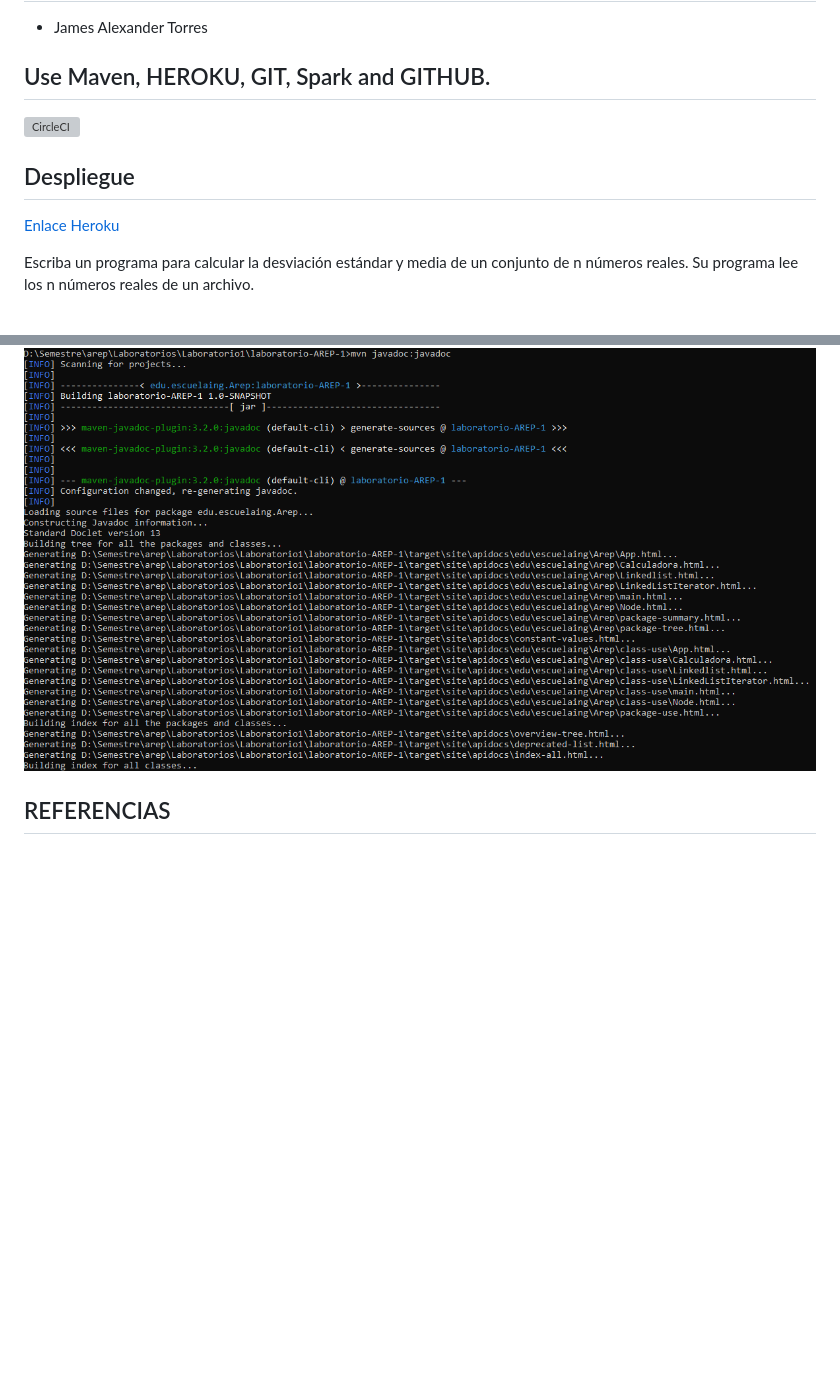
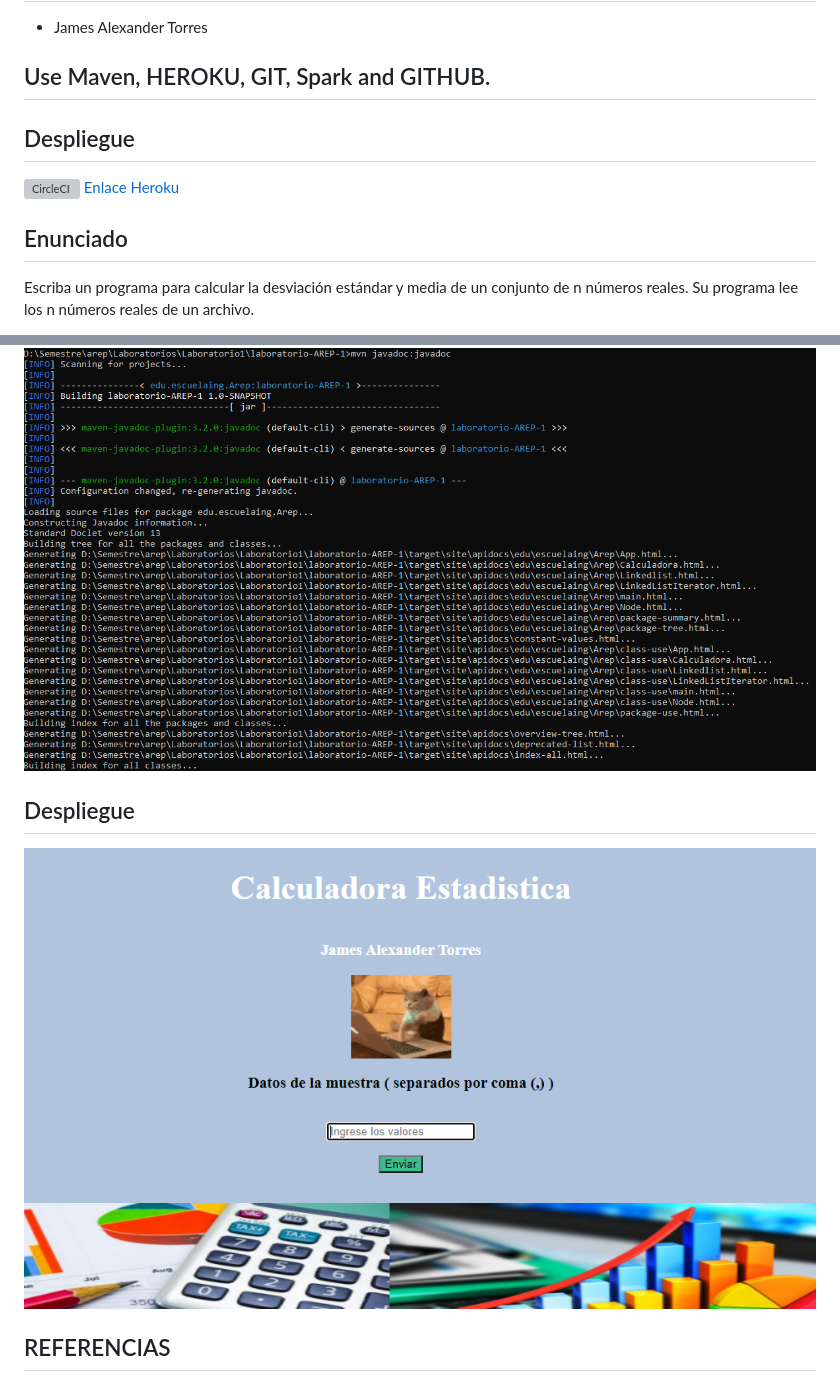
Before and after one commit to JamesTorres99/laboratorio-AREP-2, a Markdown page: README.md, 2 parts joined by grey strips. GitHub-like rendering; pictures changed too: resources/12.PNG (added); blank space fills up the shorter version; grey boxes are pictures that could not be loaded.

Commit message:
Laboratorio Terminado

```diff
--- a/README.md
+++ b/README.md
@@ -6,12 +6,11 @@
 - James Alexander Torres
 
 ## Use Maven, HEROKU, GIT, Spark and GITHUB.
-
+## Despliegue
 [![CircleCI](https://circleci.com/gh/JamesTorres99/laboratorio-AREP-2.svg?style=svg)](https://circleci.com/gh/JamesTorres99/laboratorio-AREP-2)
-
-## Despliegue
 [Enlace Heroku](https://protected-spire-40085.herokuapp.com/hello)
 
+## Enunciado
 Escriba un programa para calcular la desviación estándar y media de un conjunto de n números reales.
 Su programa lee los n números reales de un archivo.
 
@@ -91,6 +90,8 @@ mvn javadoc:javadoc
 ![](resources/3.PNG)
 <br></br>
 
+## Despliegue
+![](resources/12.PNG)
 ## REFERENCIAS
 
 - <https://www.aprenderaprogramar.com/index.php?option=com_content&view=article&id=589:interface-iterable-y-metodo-iterator-api-java-recorrer-colecciones-ejercicio-y-ejemplo-resuelto-cu00915c&catid=58&Itemid=180#:~:text=La%20interface%20Iterator%20(del%20paquete,iterador%20tiene%20un%20siguiente%20elemento.>
```
